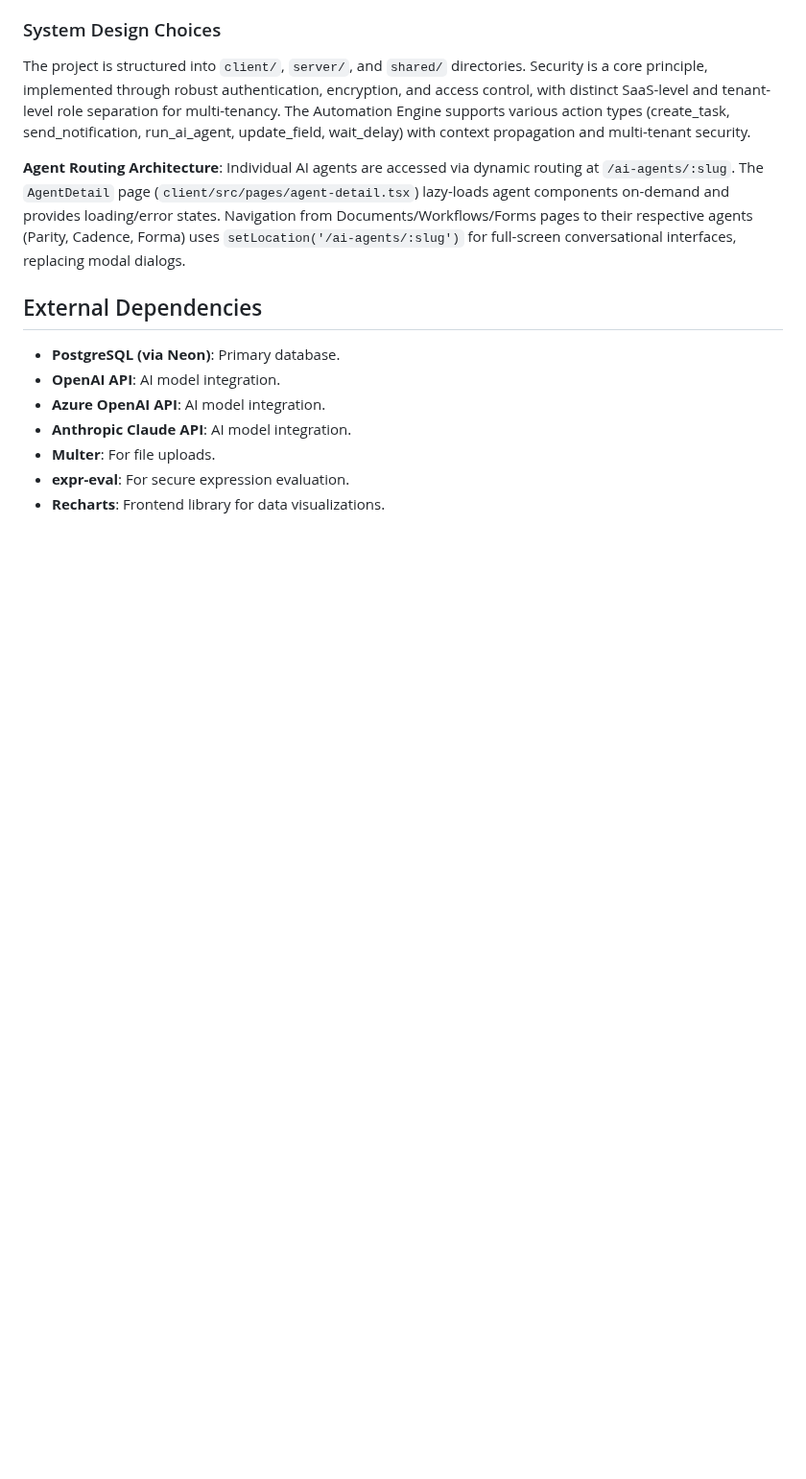
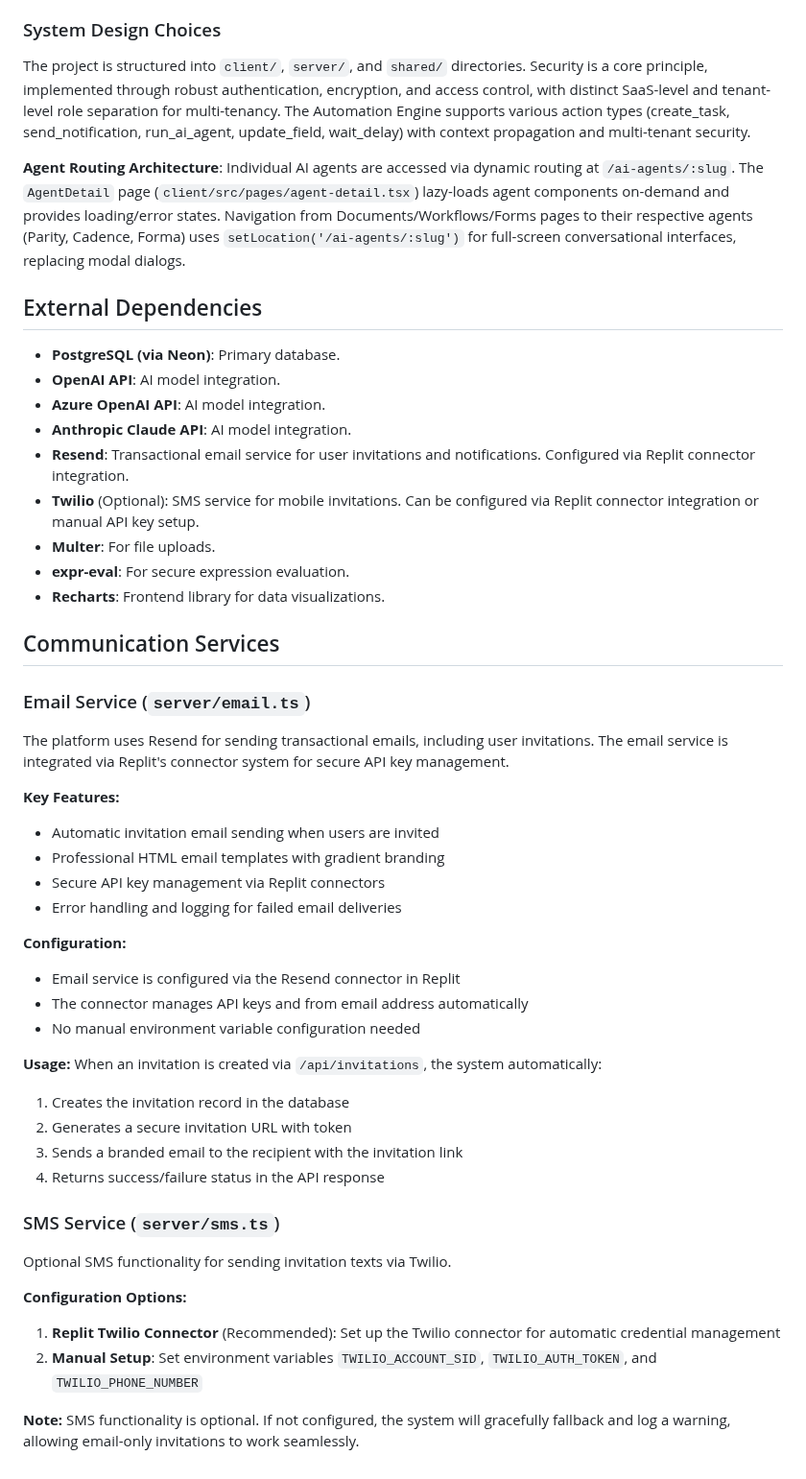
Before and after one commit to vithaluntold/accute1, a Markdown page: replit.md, the part around the change. Shown at 96% size. Drawn GitHub-style; blank space fills up the shorter version.

Commit message:
Add mobile SMS integration for user invitations
Integrate optional Twilio SMS service for sending invitations, with support for both Replit connector and manual configuration, complementing the existing Resend email service.

Replit-Commit-Author: Agent
Replit-Commit-Session-Id: ce7b5aa2-3c67-474c-b09e-ad6f4da37115
Replit-Commit-Checkpoint-Type: intermediate_checkpoint
Replit-Commit-Event-Id: efecb7b4-6ec5-4615-ad90-5c195ce4bc9f

```diff
--- a/replit.md
+++ b/replit.md
@@ -63,6 +63,40 @@ The project is structured into `client/`, `server/`, and `shared/` directories.
 - **OpenAI API**: AI model integration.
 - **Azure OpenAI API**: AI model integration.
 - **Anthropic Claude API**: AI model integration.
+- **Resend**: Transactional email service for user invitations and notifications. Configured via Replit connector integration.
+- **Twilio** (Optional): SMS service for mobile invitations. Can be configured via Replit connector integration or manual API key setup.
 - **Multer**: For file uploads.
 - **expr-eval**: For secure expression evaluation.
 - **Recharts**: Frontend library for data visualizations.
+
+## Communication Services
+
+### Email Service (`server/email.ts`)
+The platform uses Resend for sending transactional emails, including user invitations. The email service is integrated via Replit's connector system for secure API key management.
+
+**Key Features:**
+- Automatic invitation email sending when users are invited
+- Professional HTML email templates with gradient branding
+- Secure API key management via Replit connectors
+- Error handling and logging for failed email deliveries
+
+**Configuration:**
+- Email service is configured via the Resend connector in Replit
+- The connector manages API keys and from email address automatically
+- No manual environment variable configuration needed
+
+**Usage:**
+When an invitation is created via `/api/invitations`, the system automatically:
+1. Creates the invitation record in the database
+2. Generates a secure invitation URL with token
+3. Sends a branded email to the recipient with the invitation link
+4. Returns success/failure status in the API response
+
+### SMS Service (`server/sms.ts`)
+Optional SMS functionality for sending invitation texts via Twilio.
+
+**Configuration Options:**
+1. **Replit Twilio Connector** (Recommended): Set up the Twilio connector for automatic credential management
+2. **Manual Setup**: Set environment variables `TWILIO_ACCOUNT_SID`, `TWILIO_AUTH_TOKEN`, and `TWILIO_PHONE_NUMBER`
+
+**Note:** SMS functionality is optional. If not configured, the system will gracefully fallback and log a warning, allowing email-only invitations to work seamlessly.
```
